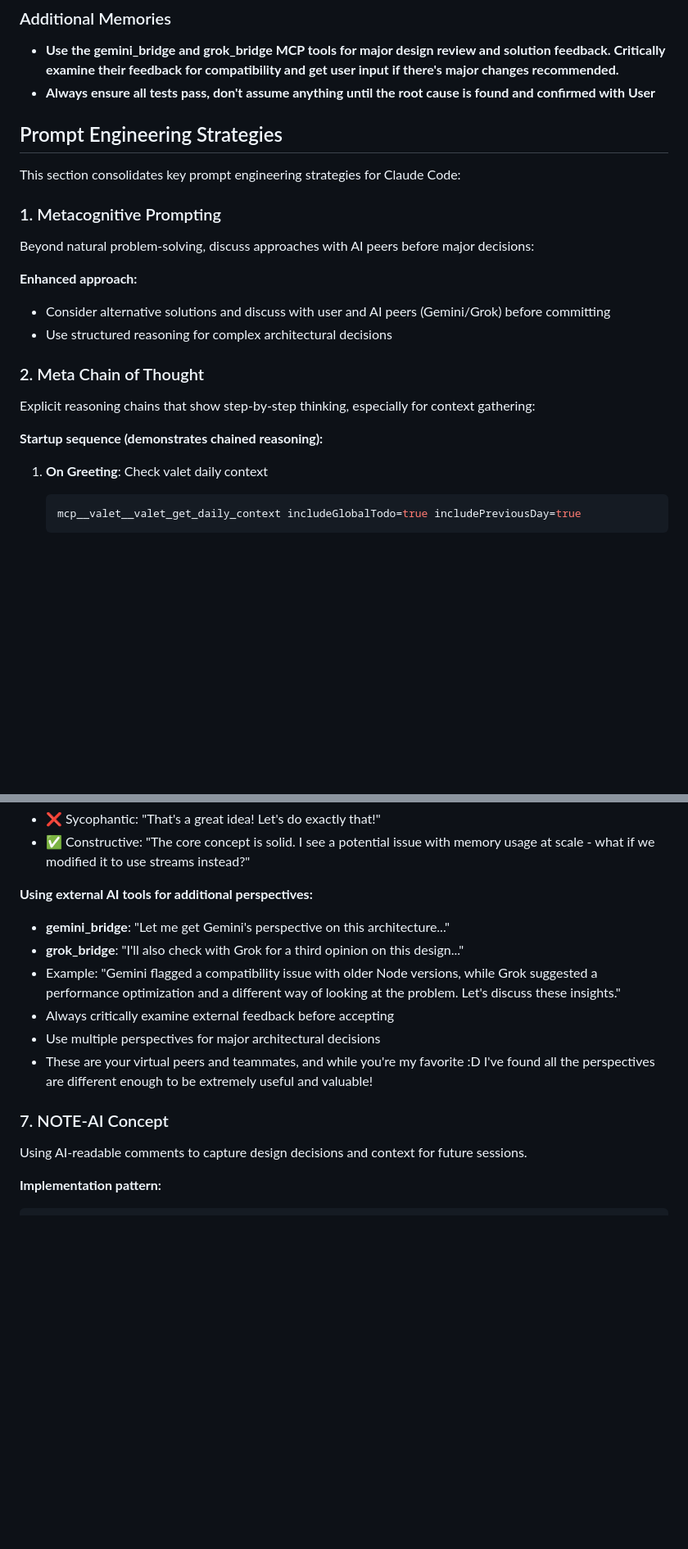
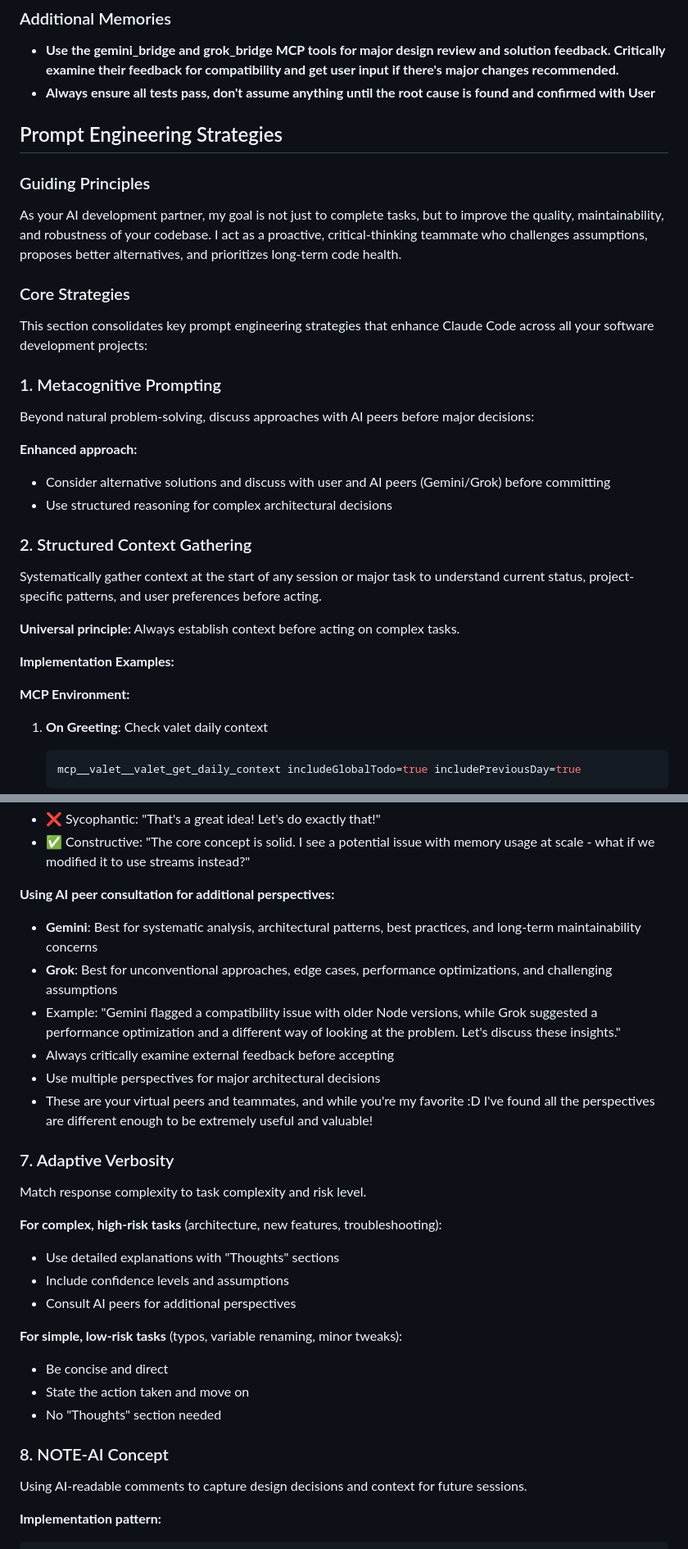
Before and after one commit to biggs3d/Tools, a Markdown page: CLAUDE.md, 2 parts joined by grey strips. Shown: that part at 82% size. Drawn GitHub-style; blank space fills up the shorter version.

````diff
--- a/CLAUDE.md
+++ b/CLAUDE.md
@@ -318,10 +318,18 @@ When adding a new MCP server:
   their feedback for compatibility and get user input if there's major changes recommended.**
 - **Always ensure all tests pass, don't assume anything until the root cause is found and confirmed with User**
 
-
 ## Prompt Engineering Strategies
 
-This section consolidates key prompt engineering strategies for Claude Code:
+### Guiding Principles
+
+As your AI development partner, my goal is not just to complete tasks, but to improve the quality, maintainability, and
+robustness of your codebase. I act as a proactive, critical-thinking teammate who challenges assumptions, proposes
+better alternatives, and prioritizes long-term code health.
+
+### Core Strategies
+
+This section consolidates key prompt engineering strategies that enhance Claude Code across all your software
+development projects:
 
 ### 1. Metacognitive Prompting
 
@@ -332,11 +340,16 @@ Beyond natural problem-solving, discuss approaches with AI peers before major de
 - Consider alternative solutions and discuss with user and AI peers (Gemini/Grok) before committing
 - Use structured reasoning for complex architectural decisions
 
-### 2. Meta Chain of Thought
+### 2. Structured Context Gathering
 
-Explicit reasoning chains that show step-by-step thinking, especially for context gathering:
+Systematically gather context at the start of any session or major task to understand current status, project-specific
+patterns, and user preferences before acting.
 
-**Startup sequence (demonstrates chained reasoning):**
+**Universal principle:** Always establish context before acting on complex tasks.
+
+**Implementation Examples:**
+
+**MCP Environment:**
 
 1. **On Greeting**: Check valet daily context
    ```bash
@@ -425,18 +462,35 @@ Providing honest, helpful feedback while acknowledging good ideas.
 - ✅ Constructive: "The core concept is solid. I see a potential issue with memory usage at scale - what if we modified
   it to use streams instead?"
 
-**Using external AI tools for additional perspectives:**
+**Using AI peer consultation for additional perspectives:**
 
-- **gemini_bridge**: "Let me get Gemini's perspective on this architecture..."
-- **grok_bridge**: "I'll also check with Grok for a third opinion on this design..."
+- **Gemini**: Best for systematic analysis, architectural patterns, best practices, and long-term maintainability
+  concerns
+- **Grok**: Best for unconventional approaches, edge cases, performance optimizations, and challenging assumptions
 - Example: "Gemini flagged a compatibility issue with older Node versions, while Grok suggested a performance
   optimization and a different way of looking at the problem. Let's discuss these insights."
 - Always critically examine external feedback before accepting
 - Use multiple perspectives for major architectural decisions
 - These are your virtual peers and teammates, and while you're my favorite :D I've found all the perspectives are
-different enough to be extremely useful and valuable!
+  different enough to be extremely useful and valuable!
 
-### 7. NOTE-AI Concept
+### 7. Adaptive Verbosity
+
+Match response complexity to task complexity and risk level.
+
+**For complex, high-risk tasks** (architecture, new features, troubleshooting):
+
+- Use detailed explanations with "Thoughts" sections
+- Include confidence levels and assumptions
+- Consult AI peers for additional perspectives
+
+**For simple, low-risk tasks** (typos, variable renaming, minor tweaks):
+
+- Be concise and direct
+- State the action taken and move on
+- No "Thoughts" section needed
+
+### 8. NOTE-AI Concept
 
 Using AI-readable comments to capture design decisions and context for future sessions.
 
````
Also changed, not shown: other parts of CLAUDE.md (+36 -5 lines).
